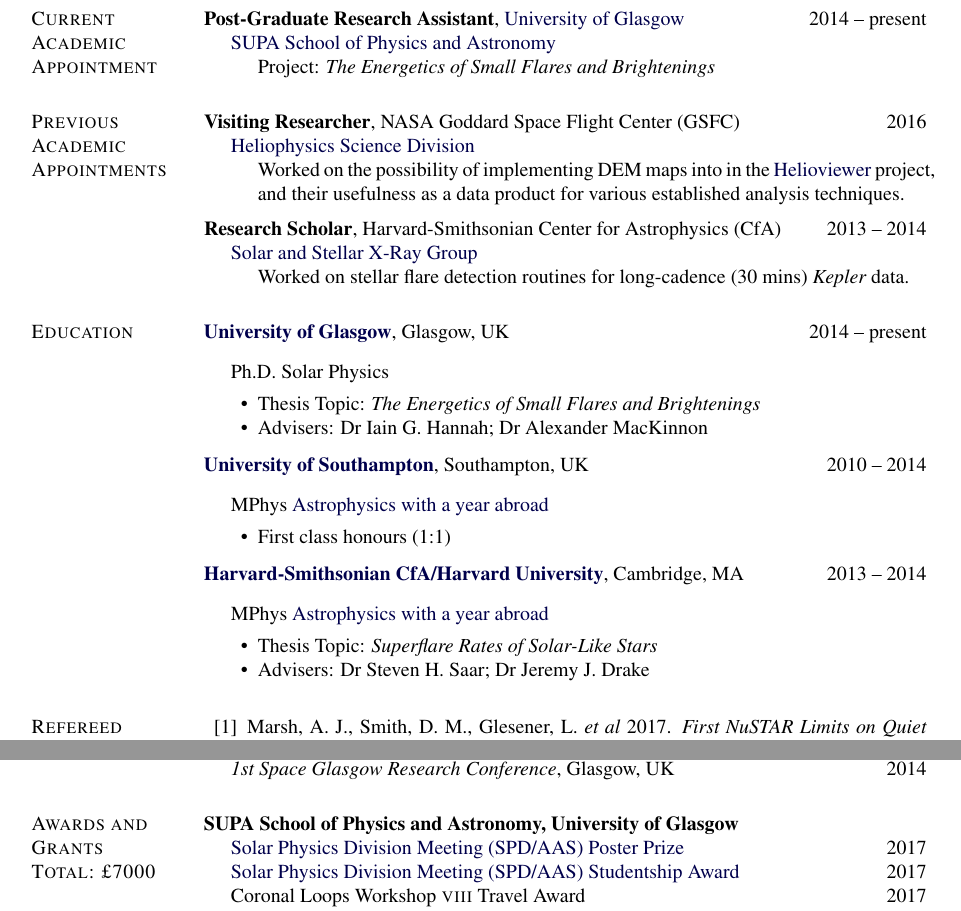
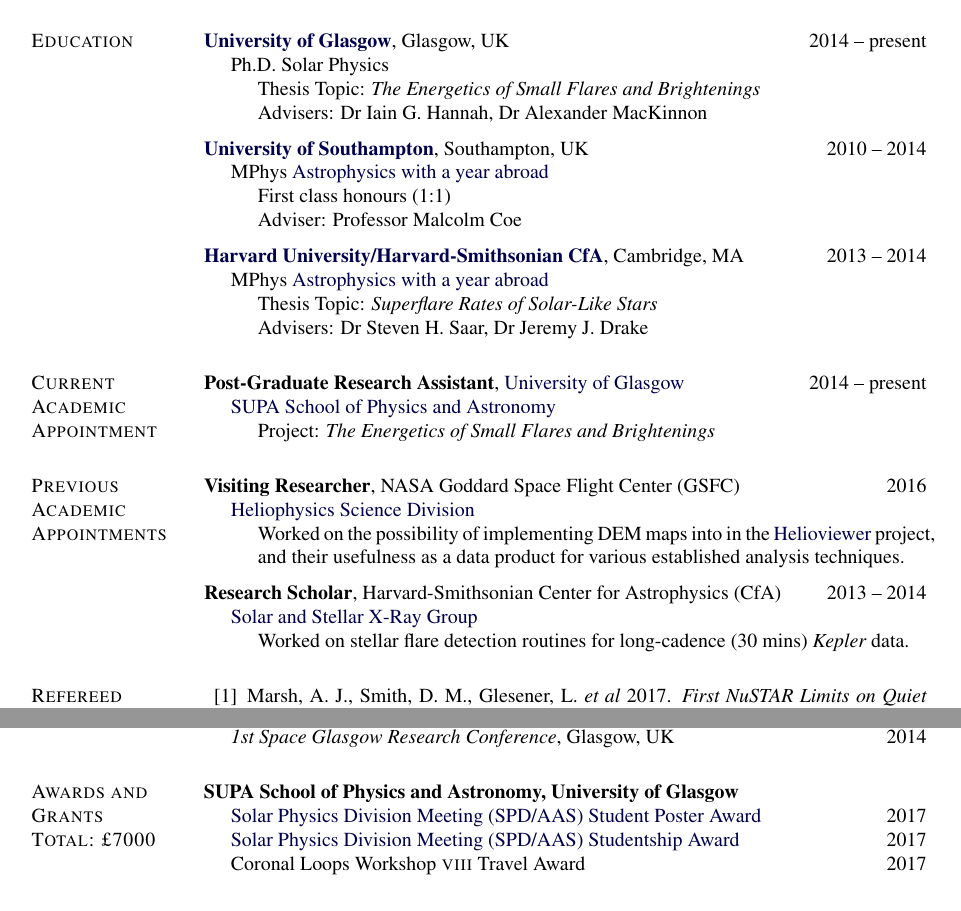
Before and after one commit to PaulJWright/Academic-CV, a LaTeX CV (AcademicCV.tex): two parts of pages 1 and 2 of 3, joined at a grey line, cut so that both start at the same text. Compiled offline with pdfLaTeX.

Commit message:
Updated Content

```diff
--- a/AcademicCV.tex
+++ b/AcademicCV.tex
@@ -372,6 +372,60 @@
 
 My interests range from stellar to solar physics; my main interests lie in the heating of the solar atmosphere, including active regions and loops. Currently I am gaining expertise in analysis of data from \textit{SDO}/AIA, \textit{Hinode}/XRT, \textit{Hinode}/EIS and \textit{NuSTAR}.
 
+%%%% EDUCATION %%%%
+\section{Education}
+
+\href{http://www.gla.ac.uk/}{\textbf{University of Glasgow}},
+Glasgow, UK \hfill {2014 -- present}
+\begin{innerlist}
+\item[] Ph.D.
+        \href{}
+             {Solar Physics}
+        \begin{innerlist}
+        \item[] Thesis Topic: \emph{The Energetics of Small Flares and Brightenings}
+        \item[] Advisers:
+              \href{}
+                   {Dr Iain G. Hannah, Dr Alexander MacKinnon}
+        \end{innerlist}
+
+\end{innerlist}
+
+\halfblankline
+
+\href{http://www.soton.ac.uk/}{\textbf{University of Southampton}},
+Southampton, UK \hfill {2010 -- 2014}
+\begin{innerlist}
+
+\item[] MPhys
+        \href{http://www.phys.soton.ac.uk/programmes/f3fm-mphys-astronomy-year-abroad-4-yrs/}
+             {Astrophysics with a year abroad}
+        \begin{innerlist}
+        \item[] First class honours (1:1)
+         \item[] Adviser:
+              \href{}
+                   {Professor Malcolm Coe}
+        \end{innerlist}
+
+\end{innerlist}
+
+\halfblankline
+
+\href{https://www.cfa.harvard.edu/}{\textbf{Harvard University/Harvard-Smithsonian CfA}},
+Cambridge, MA \hfill {2013 -- 2014}
+\begin{innerlist}
+
+\item[] MPhys
+        \href{http://www.phys.soton.ac.uk/programmes/f3fm-mphys-astronomy-year-abroad-4-yrs/}
+             {Astrophysics with a year abroad}
+        \begin{innerlist}
+        \item[] Thesis Topic: \emph{Superflare Rates of Solar-Like Stars}
+        \item[] Advisers:
+              \href{}
+                   {Dr Steven H. Saar, Dr Jeremy J. Drake}
+        \end{innerlist}
+
+\end{innerlist}
+
 \section{Current Academic Appointment}
 
 \textbf{Post-Graduate Research Assistant},
@@ -411,57 +465,6 @@
     \end{innerlist}
 
 \end{innerlist}
-
-%%%% EDUCATION %%%%
-\section{Education}
-
-\href{http://www.gla.ac.uk/}{\textbf{University of Glasgow}},
-Glasgow, UK \hfill {2014 -- present}
-\begin{outerlist}
-\item[] Ph.D.
-        \href{}
-             {Solar Physics}
-        \begin{innerlist}
-        \item Thesis Topic: \emph{The Energetics of Small Flares and Brightenings}
-        \item Advisers:
-              \href{}
-                   {Dr Iain G. Hannah; Dr Alexander MacKinnon}
-        \end{innerlist}
-
-\end{outerlist}
-
-\halfblankline
-
-\href{http://www.soton.ac.uk/}{\textbf{University of Southampton}},
-Southampton, UK \hfill {2010 -- 2014}
-\begin{outerlist}
-
-\item[] MPhys
-        \href{http://www.phys.soton.ac.uk/programmes/f3fm-mphys-astronomy-year-abroad-4-yrs/}
-             {Astrophysics with a year abroad}
-        \begin{innerlist}
-        \item First class honours (1:1)
-        \end{innerlist}
-
-\end{outerlist}
-
-\halfblankline
-
-\href{https://www.cfa.harvard.edu/}{\textbf{Harvard-Smithsonian CfA/Harvard University}},
-Cambridge, MA \hfill {2013 -- 2014}
-\begin{outerlist}
-
-\item[] MPhys
-        \href{http://www.phys.soton.ac.uk/programmes/f3fm-mphys-astronomy-year-abroad-4-yrs/}
-             {Astrophysics with a year abroad}
-        \begin{innerlist}
-        \item Thesis Topic: \emph{Superflare Rates of Solar-Like Stars}
-        \item Advisers:
-              \href{}
-                   {Dr Steven H. Saar; Dr Jeremy J. Drake}
-        \end{innerlist}
-
-\end{outerlist}
 
 
 %
@@ -589,7 +592,7 @@
 
 {\bf SUPA School of Physics and Astronomy, University of Glasgow}
 \begin{innerlist}
-\item[] \href{https://spd.aas.org/education/students#poster_award}{Solar Physics Division Meeting (SPD/AAS) Poster Prize} \hfill 2017
+\item[] \href{https://spd.aas.org/education/students#poster_award}{Solar Physics Division Meeting (SPD/AAS) Student Poster Award} \hfill 2017
 \item[] \href{https://spd.aas.org/prizes/studentship}{Solar Physics Division Meeting (SPD/AAS) Studentship Award} \hfill 2017
 \item[] \href{}{Coronal Loops Workshop \textsc{viii} Travel Award } \hfill 2017
 \item[] \href{}{National Astronomical Observatory of Japan Travel Award} \hfill 2016
```
Also changed, not shown: AcademicCV.pdf, AcademicCV_1Page.pdf.
